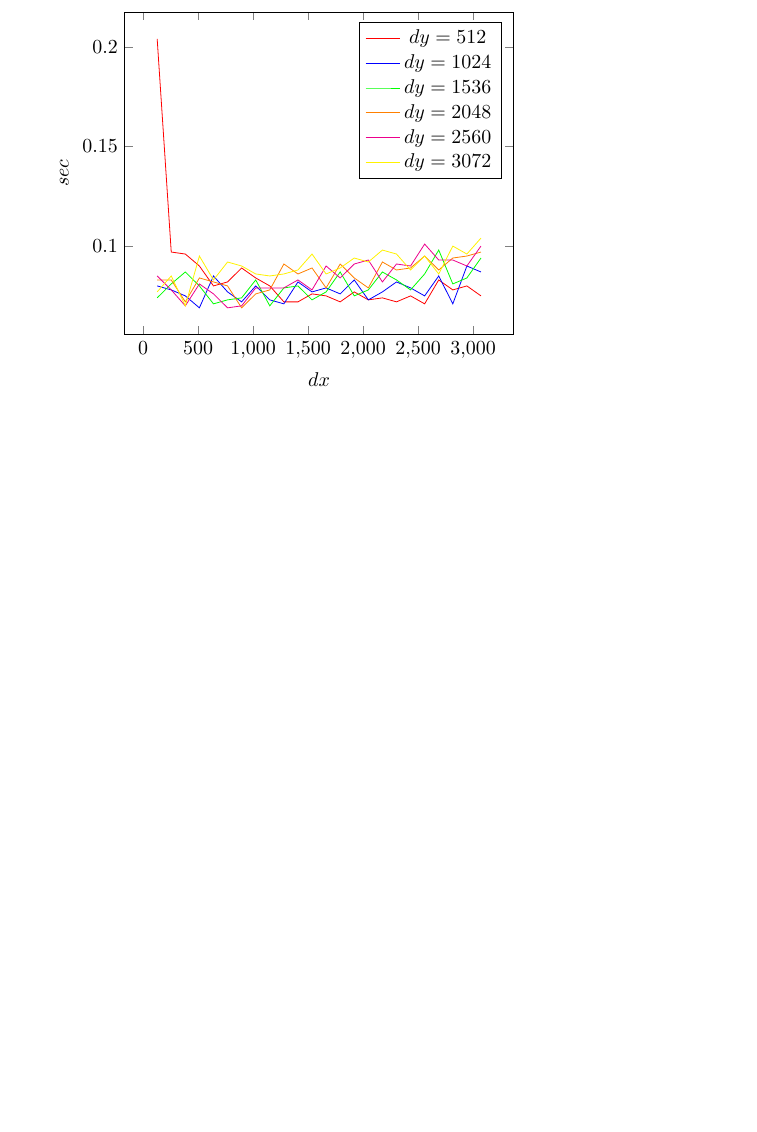
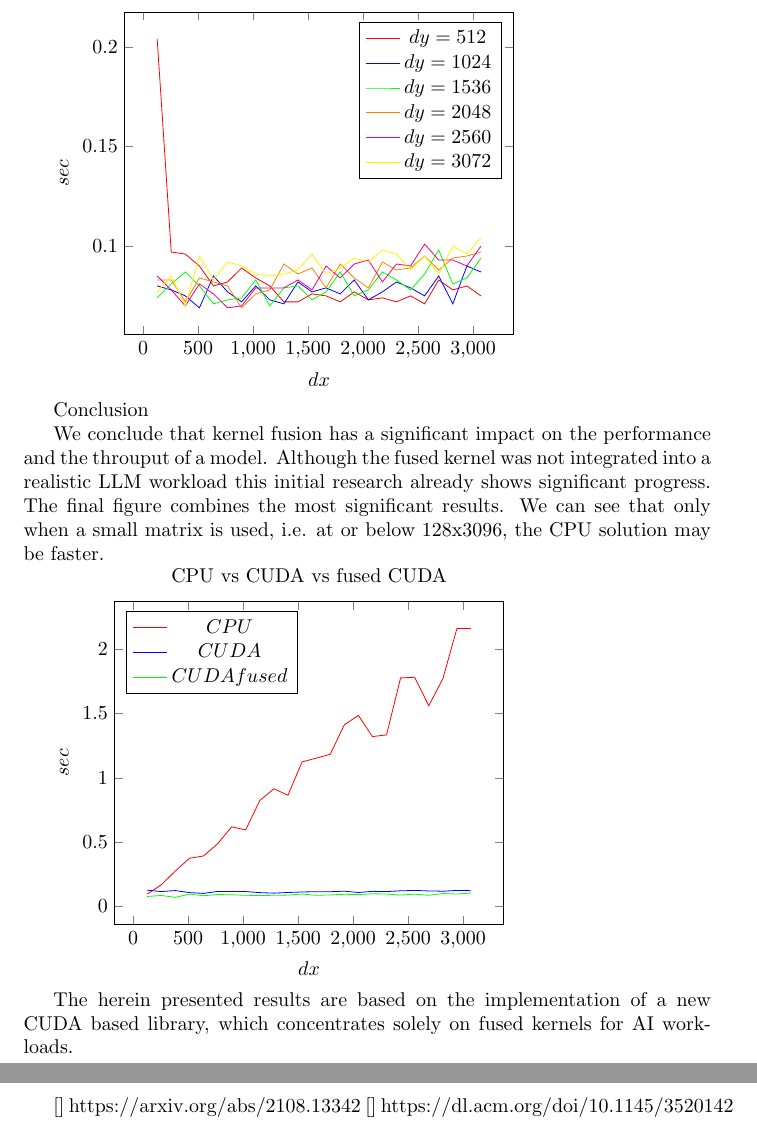
Before and after one commit to afalkenberg/AIFusionCuda, a LaTeX document (Publications/AvgPoolGelu/AvgPoolGelu.tex): part of page 6 of 6 before the commit and two parts of pages 6 and 7 of 7 after it, the two joined at a grey line, cut so that both start at the same text, the shorter picture padded with empty space. Compiled offline with pdfLaTeX.

Commit message:
text is ready

```diff
--- a/Publications/AvgPoolGelu/AvgPoolGelu.tex
+++ b/Publications/AvgPoolGelu/AvgPoolGelu.tex
@@ -182,9 +193,30 @@ The interesing part is now that the Gelu kernel seems to be mostly slower than t
 \end{axis}
 \end{tikzpicture}
 
+Conclusion
+
+We conclude that kernel fusion has a significant impact on the performance and the throuput of a model. Although the fused kernel was not integrated into a realistic LLM workload this initial research already shows significant progress. The final figure combines the most significant results. We can see that only when a small matrix is used, i.e. at or below 128x3096, the CPU solution may be faster.
+
+\begin{tikzpicture}
+\begin{axis}[
+    title=CPU vs CUDA vs fused CUDA,
+    xlabel={$dx$},
+    ylabel={$sec$},
+    legend entries={$CPU$, $CUDA$,$CUDA fused$},
+    legend pos=north west,
+]
+    \addplot [red] table {cpu_avgPoolGelu_dimi_3072.dat};
+    \addplot [blue] table {cuda_avgPoolGelu_notMerged_3072.dat};
+    \addplot [green] table {cuda_avgPoolGelu_merged_3072.dat};
+
+\end{axis}
+\end{tikzpicture}
 
 
+The herein presented results are based on the implementation of a new CUDA based library, which concentrates solely on fused kernels for AI workloads.
 
+[] https://arxiv.org/abs/2108.13342
+[] https://dl.acm.org/doi/10.1145/3520142
 
 
 
```
Also changed, not shown: Publications/AvgPoolGelu/AvgPoolGelu.tex (37 more changed lines).
